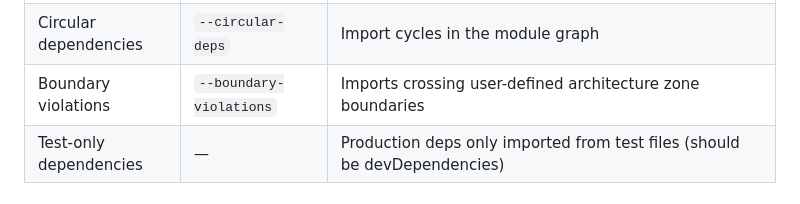
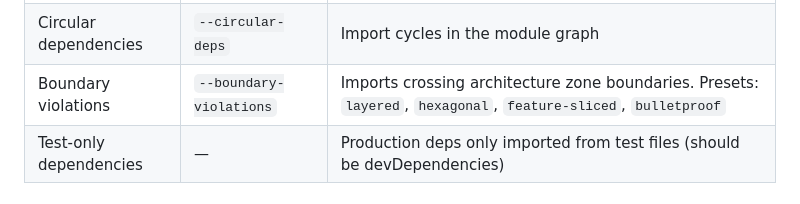
Before and after one commit to fallow-rs/fallow-skills, a Markdown page: fallow/SKILL.md, the part around the change. GitHub-like rendering.

```diff
--- a/fallow/SKILL.md
+++ b/fallow/SKILL.md
@@ -84,7 +84,7 @@ cargo install fallow-cli        # build from source
 | Unlisted dependencies | `--unlisted-deps` | Used packages missing from package.json |
 | Duplicate exports | `--duplicate-exports` | Same symbol exported from multiple modules |
 | Circular dependencies | `--circular-deps` | Import cycles in the module graph |
-| Boundary violations | `--boundary-violations` | Imports crossing user-defined architecture zone boundaries |
+| Boundary violations | `--boundary-violations` | Imports crossing architecture zone boundaries. Presets: `layered`, `hexagonal`, `feature-sliced`, `bulletproof` |
 | Test-only dependencies | — | Production deps only imported from test files (should be devDependencies) |
 
 ## References
```
Also changed, not shown: fallow/references/cli-reference.md (+9 -0 lines).
